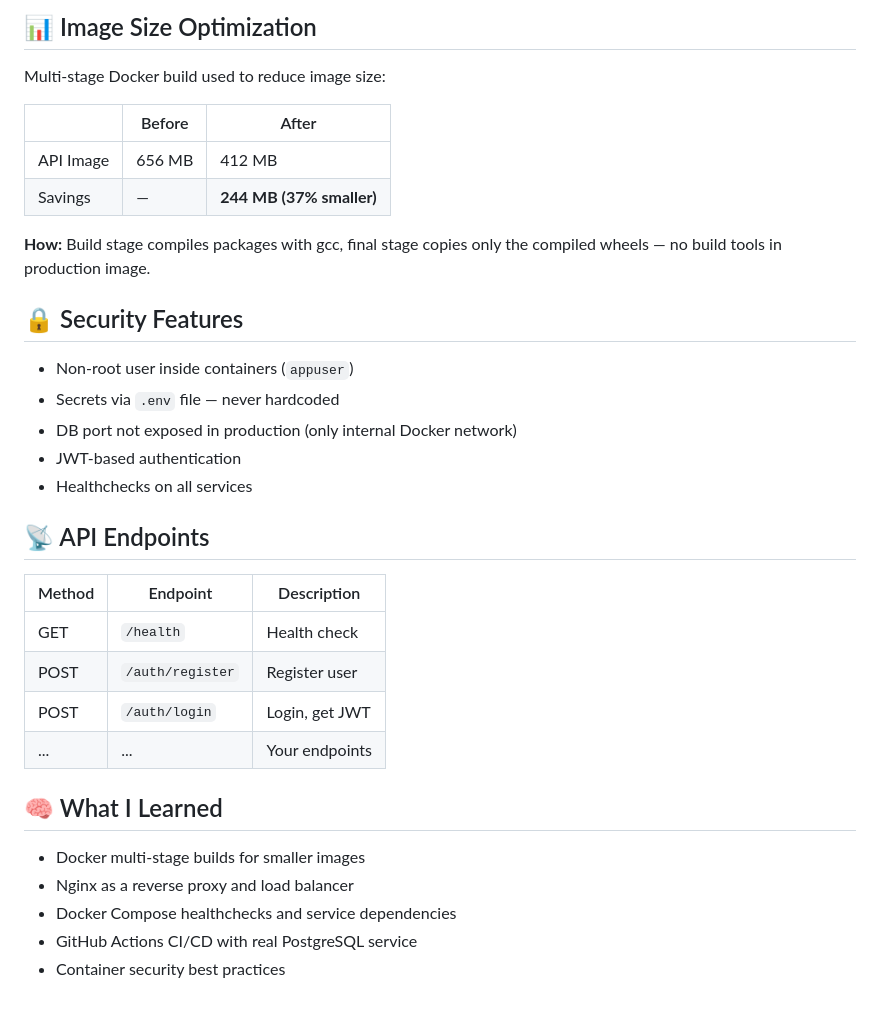
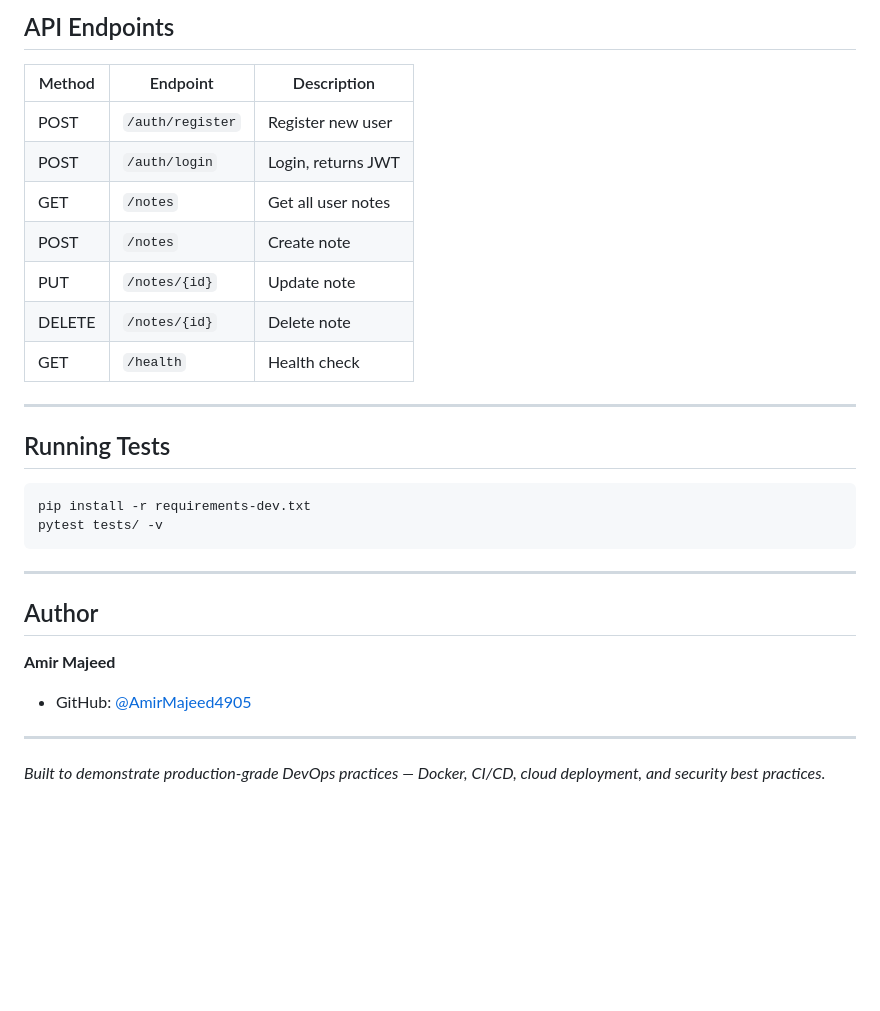
Before and after one commit to AmirMajeed4905/devop-notes, a Markdown page: README.md, the part around one of its changes. GitHub-like rendering; blank space fills up the shorter version.

````diff
--- a/README.md
+++ b/README.md
@@ -129,35 +174,31 @@ Go to **Repo → Settings → Secrets → Actions** and add:
-## 📊 Image Size Optimization
-
-Multi-stage Docker build used to reduce image size:
-
-| | Before | After |
-|--|--------|-------|
-| API Image | 656 MB | 412 MB |
-| Savings | — | **244 MB (37% smaller)** |
-
-**How:** Build stage compiles packages with gcc, final stage copies only the compiled wheels — no build tools in production image.
-
-## 🔒 Security Features
-
-- Non-root user inside containers (`appuser`)
-- Secrets via `.env` file — never hardcoded
-- DB port not exposed in production (only internal Docker network)
-- JWT-based authentication
-- Healthchecks on all services
-
-## 📡 API Endpoints
+## API Endpoints
 
 | Method | Endpoint | Description |
 |--------|----------|-------------|
+| POST | `/auth/register` | Register new user |
+| POST | `/auth/login` | Login, returns JWT |
+| GET | `/notes` | Get all user notes |
+| POST | `/notes` | Create note |
+| PUT | `/notes/{id}` | Update note |
+| DELETE | `/notes/{id}` | Delete note |
 | GET | `/health` | Health check |
-| POST | `/auth/register` | Register user |
-| POST | `/auth/login` | Login, get JWT |
-| ... | ... | Your endpoints |
 
-## 🧠 What I Learned
+---
 
-- Docker multi-stage builds for smaller images
-- Nginx as a reverse proxy and load balancer
-- Docker Compose healthchecks and service dependencies
-- GitHub Actions CI/CD with real PostgreSQL service
-- Container security best practices
+## Running Tests
+
+```bash
+pip install -r requirements-dev.txt
+pytest tests/ -v
+```
+
+---
+
+## Author
+
+**Amir Majeed**
+- GitHub: [@AmirMajeed4905](https://github.com/AmirMajeed4905)
+
+---
+
+*Built to demonstrate production-grade DevOps practices — Docker, CI/CD, cloud deployment, and security best practices.*
````
Also changed, not shown: other parts of README.md (+133 -88 lines).
